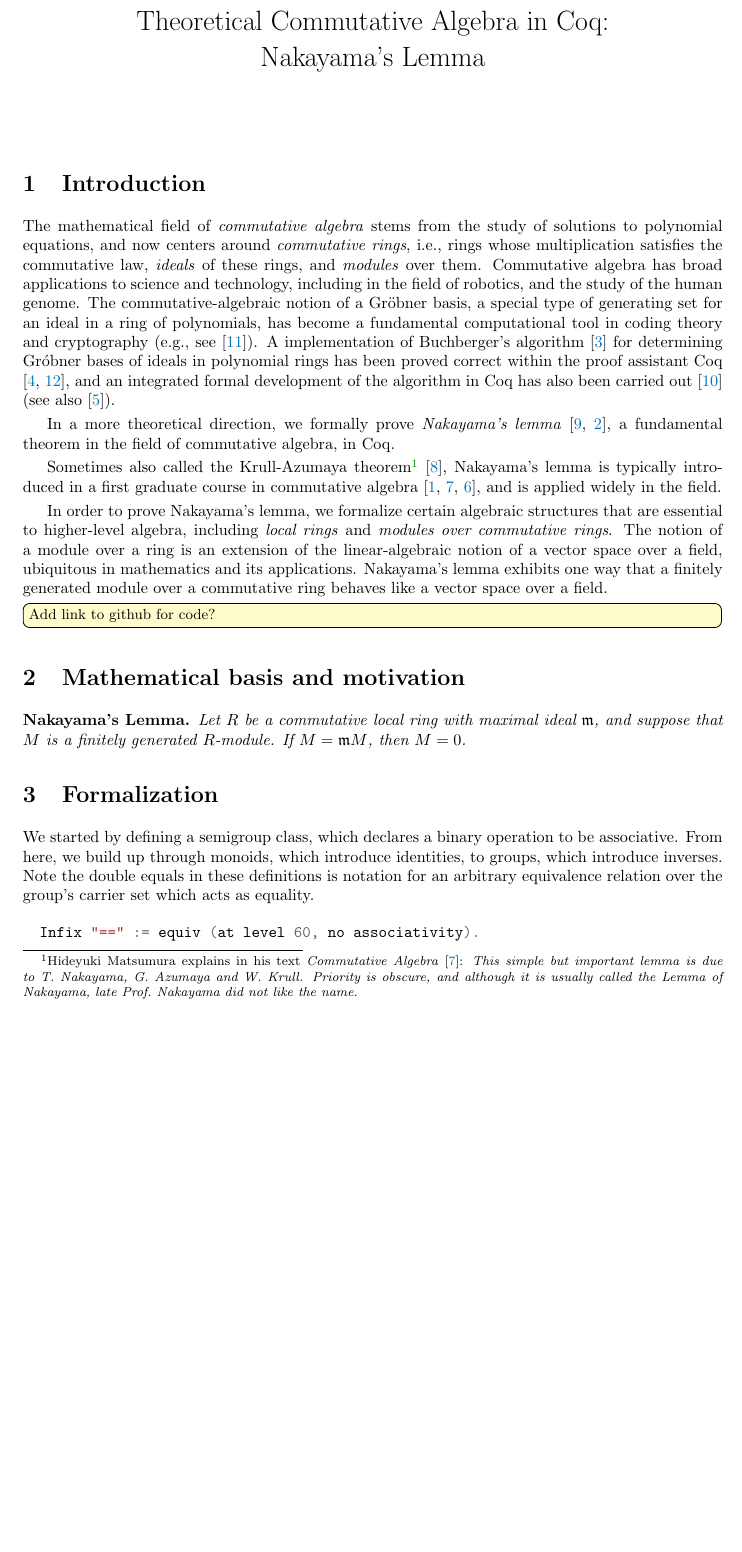
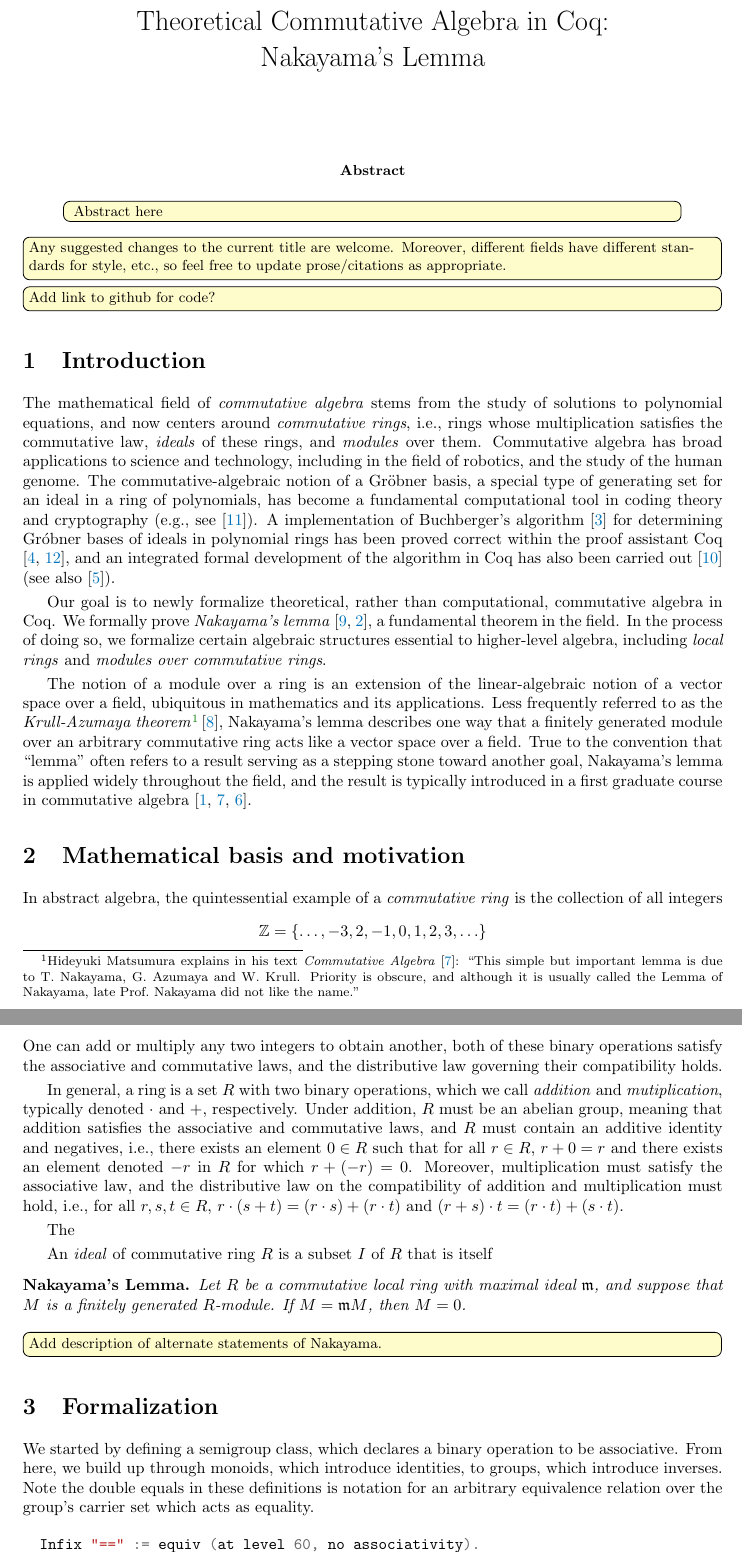
Before and after one commit to ku-sldg/algebra, a LaTeX paper (nakayama/paper.tex): part of page 1 of 5 before the commit and two parts of pages 1 and 2 of 6 after it, the two joined at a grey line, cut so that both start at the same text, the shorter picture padded with empty space. Compiled offline with pdfLaTeX.

Commit message:
Minor updates to motivation section

```diff
--- a/nakayama/paper.tex
+++ b/nakayama/paper.tex
@@ -29,10 +29,13 @@ Theoretical Commutative Algebra in Coq: \\ Nakayama's Lemma}
 \maketitle
 
 
-%\begin{abstract}
-%	Abstract here
-%\end{abstract}
+\begin{abstract}
+\emily[inline]{	Abstract here }
+\end{abstract}
 
+
+\emily[inline]{Any suggested changes to the current title are welcome.  Moreover, different fields have different standards for style, etc., so feel free to update prose/citations as appropriate. }
+\emily[inline]{Add link to github for code?}
 
 
 \section{Introduction}
@@ -44,36 +47,49 @@ coding theory and cryptography (e.g., see  \cite{grobner-bases-cryptography}).
 A implementation of Buchberger's algorithm \cite{buchberger} for determining
 Gr\'obner bases of ideals in polynomial rings has been proved correct within the proof assistant Coq \cite{the_coq_development_team_2019_3476303,thery-buchberger}, and an integrated formal development of the algorithm in Coq has also been carried out \cite{persson2001integrated} (see also \cite{grobner-type-theory}).
 
-In a more theoretical direction,
-we formally prove \emph{Nakayama's lemma} \cite{nakayama-1951, azumaya}, a fundamental theorem in the field of commutative algebra, in Coq.
+Our goal is to newly formalize theoretical, rather than computational, commutative algebra in Coq.  We formally prove \emph{Nakayama's lemma} \cite{nakayama-1951, azumaya}, a fundamental theorem in the field.
+In the process of doing so,  we formalize certain algebraic structures  essential to higher-level algebra, including \emph{local rings} and \emph{modules over commutative rings}.
+
+The notion of a module over a ring is an extension of the linear-algebraic notion of a vector space over a field, ubiquitous in mathematics and its applications.
+Less frequently referred to as the \emph{Krull-Azumaya theorem}\footnote{Hideyuki Matsumura explains in his text \emph{Commutative Algebra} \cite{matsumura}:  ``{This simple but important lemma is due to T.\ Nakayama, G.\ Azumaya
+and W.\ Krull. Priority is obscure, and although it is usually called the Lemma of Nakayama, late Prof.\  Nakayama did not like the name.''}}\,\cite{nagata}, Nakayama's lemma
+describes one way that a finitely generated module over an arbitrary commutative ring acts like a vector space over a field.
+True to the convention that ``lemma'' often refers to a result serving as a stepping stone toward another goal, Nakayama's lemma is applied widely throughout the field, and the result is typically introduced in a first graduate course in commutative algebra \cite{atiyah-macdonald, matsumura, eisenbud}.
+
+%It is widely applied throughout algebra. %, true to .  However, Nakayama's lemma
+%is also an important result in its own right, and can be thought of as one of the fundamental theorems of
+%commutative algebra, not unlike the fundamental theorems of calculus describing the inverse relationship between derivatives and integrals or the fundamental theorem of arithmetic that makes precise the notion of unique factorization.
+%, or the fundamental theorem of algebra (or \emph{d'Alembert's theorem}) on the roots of complex polynomials.
 
 
 
 
-Sometimes also called the Krull-Azumaya theorem\footnote{Hideyuki Matsumura explains in his text \emph{Commutative Algebra} \cite{matsumura}:  \emph{This simple but important lemma is due to T.\ Nakayama, G.\ Azumaya
-and W.\ Krull. Priority is obscure, and although it is usually called the Lemma of Nakayama, late Prof.\
-Nakayama did not like the name.}}  \cite{nagata}, Nakayama's lemma is typically introduced in a first graduate course in commutative algebra \cite{atiyah-macdonald, matsumura, eisenbud}, and is applied widely in the field.
-%It is widely applied throughout algebra. %, true to the convention that ``lemma'' often refers to a result serving as a stepping stone toward another.  However, Nakayama's lemma
-%is also an important result in its own right, and can be thought of as one of the fundamental theorems of
-%commutative algebra, not unlike the fundamental theorems of calculus describing the inverse relationship between derivatives and integrals or the fundamental theorem of arithmetic that makes precise the notion of unique factorization.
-%, or the fundamental theorem of algebra (or \emph{d'Alembert's theorem}) on the roots of complex polynomials.
 
-In order to prove Nakayama's lemma,  we formalize certain algebraic structures that are essential to higher-level algebra, including \emph{local rings} and \emph{modules over commutative rings}.
-%
-The notion of a module over a ring is an extension of the linear-algebraic notion of a vector space over a field, ubiquitous in mathematics and its applications.
-Nakayama's lemma exhibits one way that a finitely generated module over a commutative ring behaves like a vector space over a field.
+\section{Mathematical basis and motivation}
+
+In abstract algebra, the quintessential example of a \emph{commutative ring} is the collection of all integers \[\mathbb{Z} = \{ \ldots, -3, 2, -1, 0, 1, 2, 3, \ldots \}\]
+One can add or multiply any two integers to obtain another, both of these binary operations satisfy the associative and commutative laws, and the distributive law governing their compatibility holds.
 
 
-\emily[inline]{Add link to github for code?}
 
 
-\section{Mathematical basis and motivation}
+
+In general, a ring is a set $R$ with two binary operations, which we call \emph{addition} and \emph{mutiplication}, typically denoted $\cdot$ and $+$, respectively.  Under addition, $R$ must be an abelian group, meaning that addition satisfies the associative and commutative laws, and $R$ must contain an additive identity and negatives, i.e., there exists an element $0 \in R$ such that for all $r \in R$,  $r+0 = r$  and there exists an element denoted $-r$ in $R$ for which $r + (-r) = 0$.
+Moreover, multiplication must satisfy the associative law, and the distributive law on the compatibility of addition and multiplication must hold, i.e., for all $r, s, t \in R$, $r \cdot (s+t) = (r \cdot s)  + (r \cdot t)$ and $(r+s)\cdot t = (r \cdot t) + (s \cdot t)$.
+
+%$R$ must have an multiplicative identity, an element $1 \in R$ such that $1 \cdot r = r \cdot 1 = r$ for every $r \in R$, .  Finally, the
+
+The
+
+An \emph{ideal} of commutative ring $R$ is a subset $I$ of $R$ that is itself
 
 
 \begin{nak*}
 Let $R$ be a commutative local ring with maximal ideal $\mathfrak{m}$, and suppose that $M$ is a finitely generated $R$-module.  If $M = \mathfrak{m} M$, then $M = 0$.
 \end{nak*}
 
+
+\emily[inline]{Add description of alternate statements of Nakayama.}
 
 \section{Formalization}
 
```
